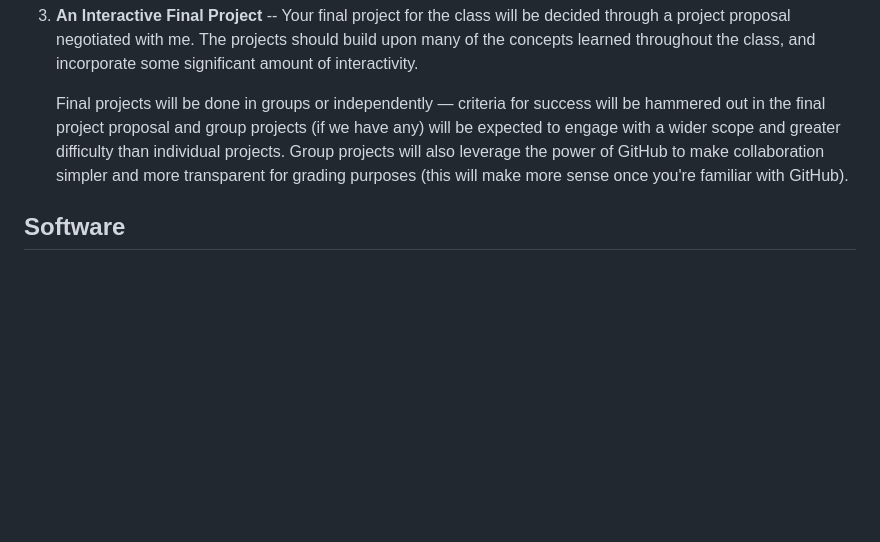
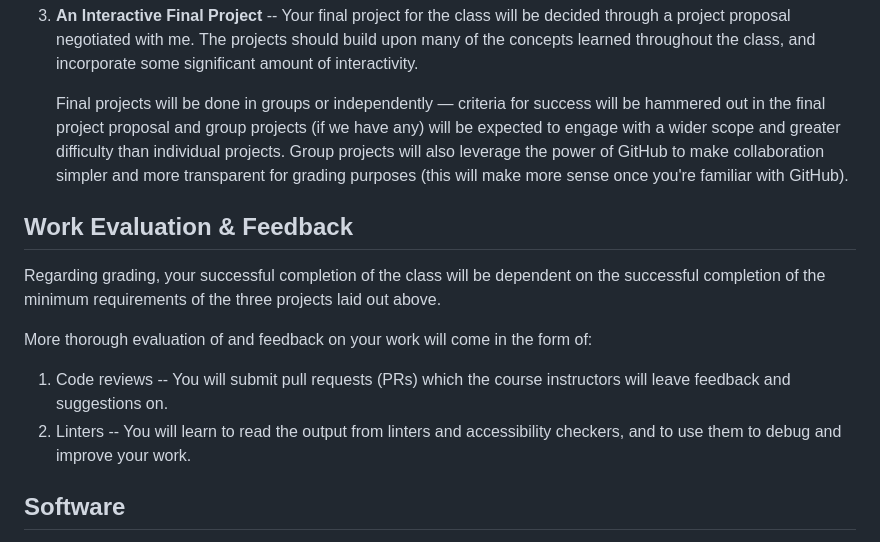
Before and after one commit to seuha/musa-6110-java, a Markdown page: README.md, the part around the change. GitHub-like rendering; blank space fills up the shorter version.

Commit message:
Make a note about evaluation and feedback on work

```diff
--- a/README.md
+++ b/README.md
@@ -67,6 +67,14 @@ There will be two structured projects that everyone will take part in:
 3. **An Interactive Final Project** -- Your final project for the class will be decided through a project proposal negotiated with me. The projects should build upon many of the concepts learned throughout the class, and incorporate some significant amount of interactivity.
 
    Final projects will be done in groups or independently — criteria for success will be hammered out in the final project proposal and group projects (if we have any) will be expected to engage with a wider scope and greater difficulty than individual projects. Group projects will also leverage the power of GitHub to make collaboration simpler and more transparent for grading purposes (this will make more sense once you're familiar with GitHub).
+
+## Work Evaluation & Feedback
+
+Regarding grading, your successful completion of the class will be dependent on the successful completion of the minimum requirements of the three projects laid out above.
+
+More thorough evaluation of and feedback on your work will come in the form of:
+1. Code reviews -- You will submit pull requests (PRs) which the course instructors will leave feedback and suggestions on.
+2. Linters -- You will learn to read the output from linters and accessibility checkers, and to use them to debug and improve your work.
 
 ## Software
 * Code Editors
```
Also changed, not shown: resources/code-editors.md (added, +17 -0 lines), resources/git-clients.md (added, +18 -0 lines).
